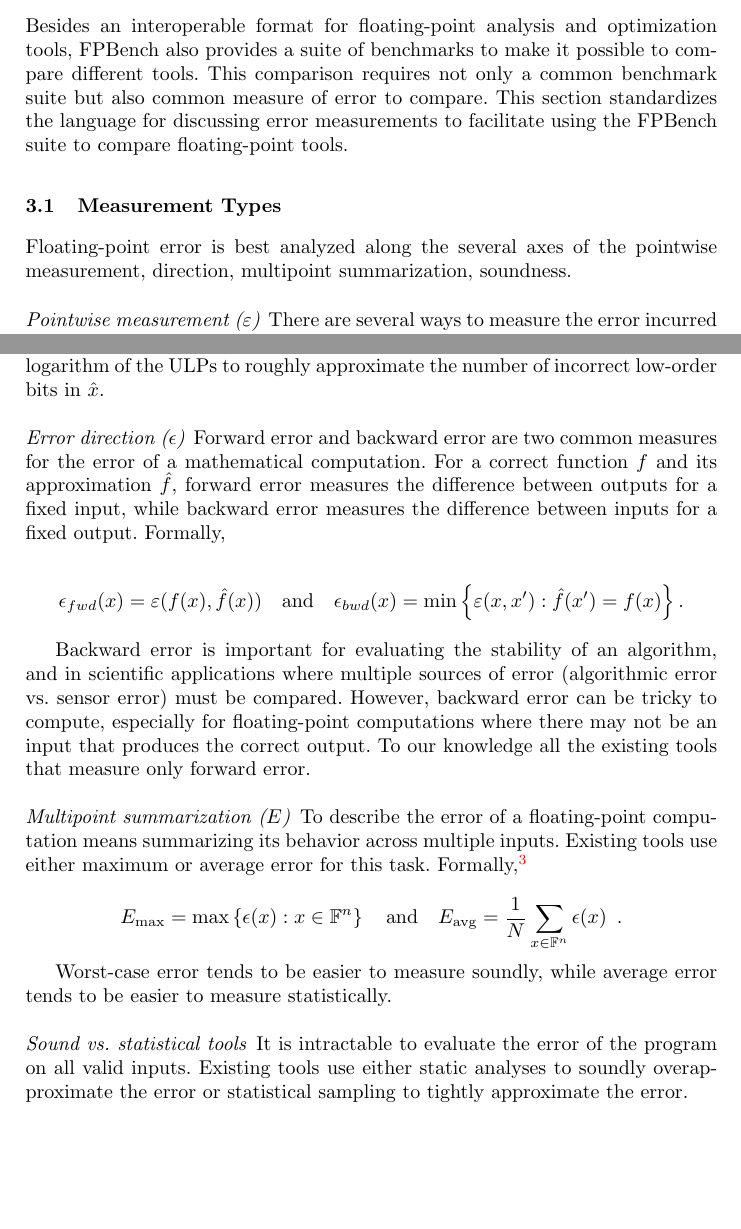
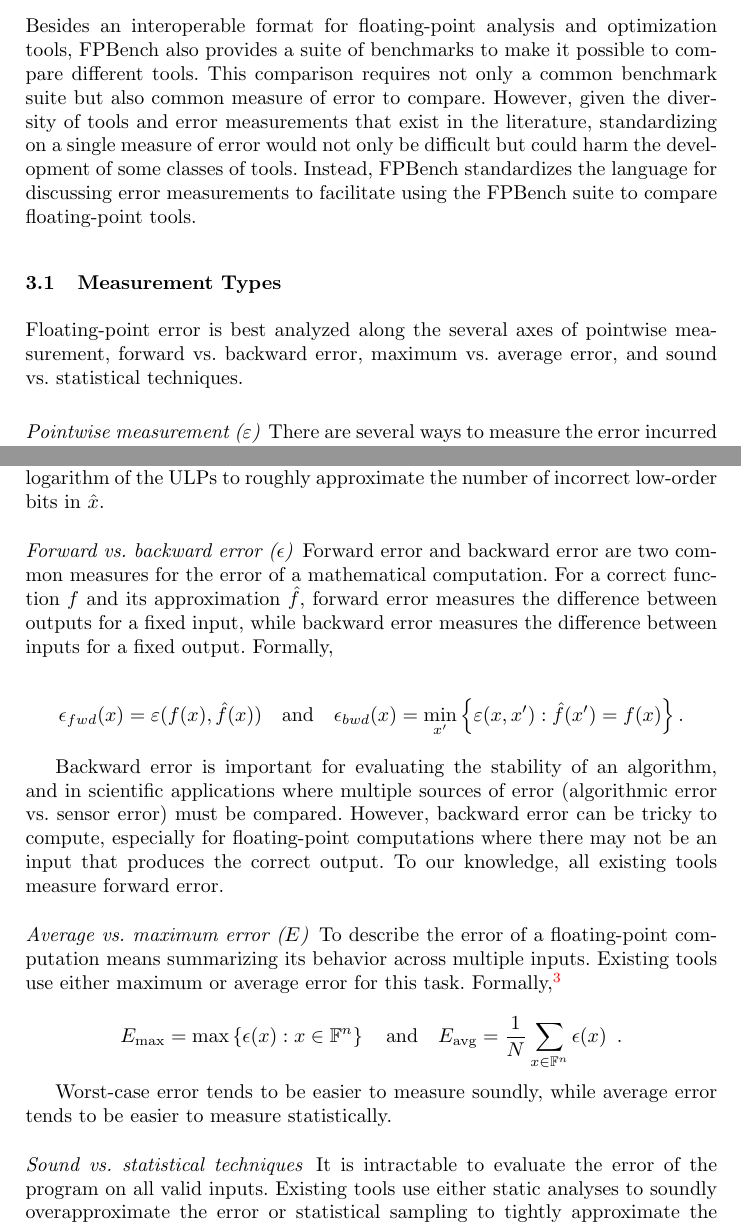
Before and after one commit to FPBench/FPBench, a LaTeX thesis (papers/nsv16/main.tex, which reads papers/nsv16/measure.tex): two parts of pages 5 and 6 of 14, joined at a grey line, cut so that both start at the same text, the shorter picture padded with empty space. Compiled offline with pdfLaTeX.

Commit message:
Half measurement pass

```diff
--- a/papers/nsv16/measure.tex
+++ b/papers/nsv16/measure.tex
@@ -10,15 +10,20 @@
   to make it possible to compare different tools.
 This comparison requires not only a common benchmark suite
   but also common measure of error to compare.
-This section standardizes the language
+However, given the diversity of tools and error measurements
+  that exist in the literature,
+  standardizing on a single measure of error
+  would not only be difficult but could harm the development
+  of some classes of tools.
+Instead, \name standardizes the language
   for discussing error measurements
   to facilitate using the \name suite to compare floating-point tools.
 
 \subsection{Measurement Types}
 
 Floating-point error is best analyzed along the several axes
-  of the pointwise measurement, direction,
-  multipoint summarization, soundness.
+  of pointwise measurement, forward vs. backward error,
+  maximum vs. average error, and sound vs. statistical techniques.
 
 \paragraph{Pointwise measurement ($\varepsilon$)}
 
@@ -47,7 +52,7 @@
 Some tools use the logarithm of the ULPs to roughly approximate
 the number of incorrect low-order bits in $\hat x$.
 
-\paragraph{Error direction ($\epsilon$)}
+\paragraph{Forward vs. backward error ($\epsilon$)}
 
 Forward error and backward error are two common measures
   for the error of a mathematical computation.
@@ -61,7 +66,7 @@
   \epsilon_{fwd}(x) = \varepsilon(f(x), \hat{f}(x))
   \quad \text{and} \quad
   \epsilon_{bwd}(x) =
-  \min \left\{ \varepsilon(x, x') : {\hat f}(x') = f(x) \right\}.
+  \min_{x'} \left\{ \varepsilon(x, x') : {\hat f}(x') = f(x) \right\}.
 \end{equation*}
 
 Backward error is important for evaluating the stability of an algorithm,
@@ -70,9 +75,9 @@
 However, backward error can be tricky to compute,
   especially for floating-point computations
   where there may not be an input that produces the correct output.
-To our knowledge all the existing tools that measure only forward error.
+To our knowledge, all existing tools measure forward error.
 
-\paragraph{Multipoint summarization ($E$)}
+\paragraph{Average vs. maximum error ($E$)}
 
 To describe the error of a floating-point computation
   means summarizing its behavior across multiple inputs.
@@ -88,7 +93,7 @@
 Worst-case error tends to be easier to measure soundly,
   while average error tends to be easier to measure statistically.
 
-\paragraph{Sound vs. statistical tools}
+\paragraph{Sound vs. statistical techniques}
 
 It is intractable to evaluate the error of the program on all valid inputs.
 Existing tools use
```
